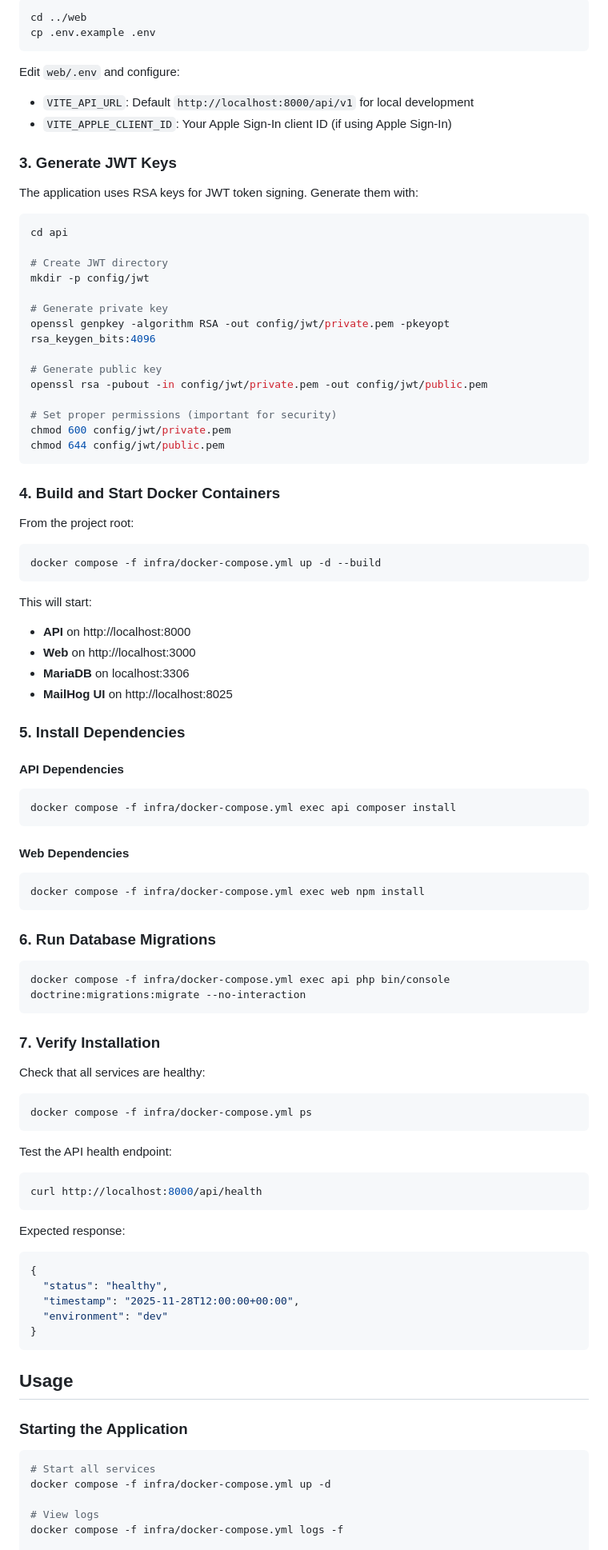
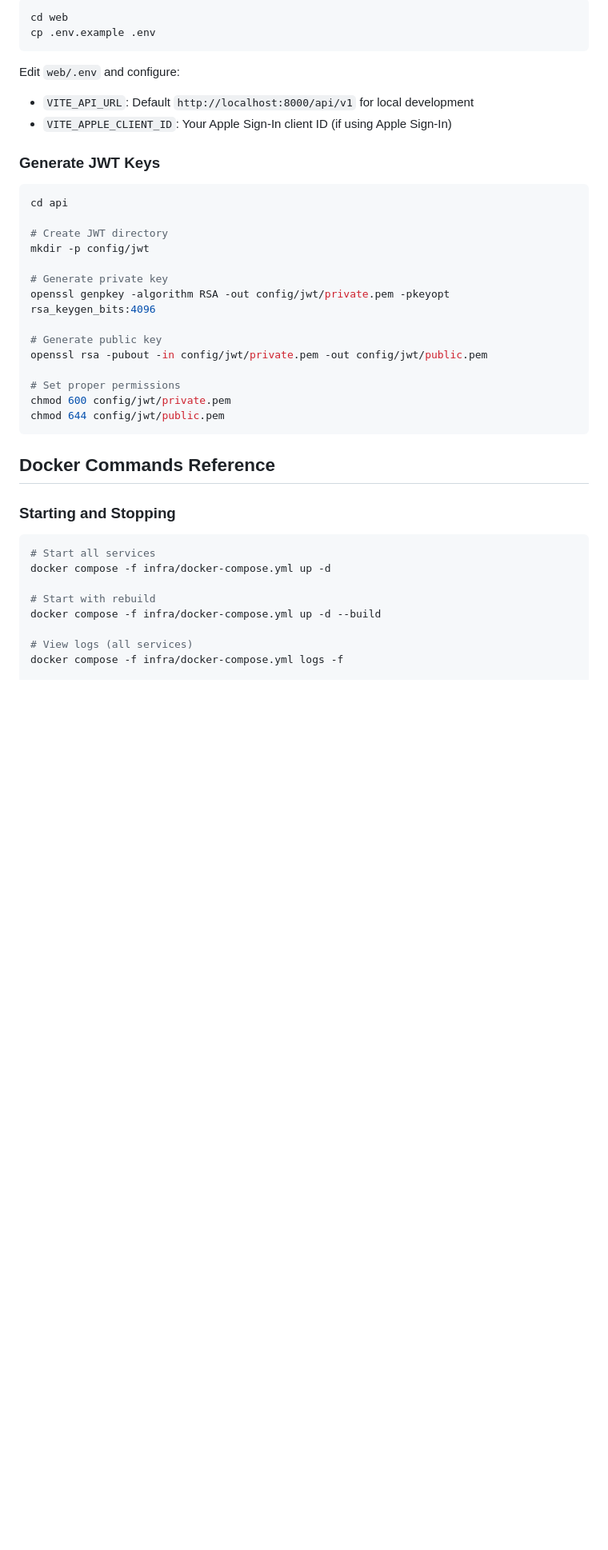
Before and after one commit to l3toII/todoDemo, a Markdown page: README.md, the part around one of its changes. Shown at 80% size. Drawn GitHub-style; blank space fills up the shorter version.

Commit message:
docs(readme): improve local setup instructions and add staging email limitations (#52)
🤖 Generated with [Claude Code](https://claude.com/claude-code)

Co-authored-by: Claude <noreply@anthropic.com>

````diff
--- a/README.md
+++ b/README.md
@@ -66,6 +119,6 @@ Edit `api/.env` and configure:
 
 ```bash
-cd ../web
+cd web
 cp .env.example .env
 ```
 
@@ -73,9 +126,7 @@ Edit `web/.env` and configure:
 - `VITE_API_URL`: Default `http://localhost:8000/api/v1` for local development
 - `VITE_APPLE_CLIENT_ID`: Your Apple Sign-In client ID (if using Apple Sign-In)
 
-### 3. Generate JWT Keys
-
-The application uses RSA keys for JWT token signing. Generate them with:
+### Generate JWT Keys
 
 ```bash
 cd api
@@ -89,76 +140,22 @@ openssl genpkey -algorithm RSA -out config/jwt/private.pem -pkeyopt rsa_keygen_b
 # Generate public key
 openssl rsa -pubout -in config/jwt/private.pem -out config/jwt/public.pem
 
-# Set proper permissions (important for security)
+# Set proper permissions
 chmod 600 config/jwt/private.pem
 chmod 644 config/jwt/public.pem
 ```
 
-### 4. Build and Start Docker Containers
+## Docker Commands Reference
 
-From the project root:
-
-```bash
-docker compose -f infra/docker-compose.yml up -d --build
-```
-
-This will start:
-- **API** on http://localhost:8000
-- **Web** on http://localhost:3000
-- **MariaDB** on localhost:3306
-- **MailHog UI** on http://localhost:8025
-
-### 5. Install Dependencies
-
-#### API Dependencies
-
-```bash
-docker compose -f infra/docker-compose.yml exec api composer install
-```
-
-#### Web Dependencies
-
-```bash
-docker compose -f infra/docker-compose.yml exec web npm install
-```
-
-### 6. Run Database Migrations
-
-```bash
-docker compose -f infra/docker-compose.yml exec api php bin/console doctrine:migrations:migrate --no-interaction
-```
-
-### 7. Verify Installation
-
-Check that all services are healthy:
-
-```bash
-docker compose -f infra/docker-compose.yml ps
-```
-
-Test the API health endpoint:
-
-```bash
-curl http://localhost:8000/api/health
-```
-
-Expected response:
-```json
-{
-  "status": "healthy",
-  "timestamp": "2025-11-28T12:00:00+00:00",
-  "environment": "dev"
-}
-```
-
-## Usage
-
-### Starting the Application
+### Starting and Stopping
 
 ```bash
 # Start all services
 docker compose -f infra/docker-compose.yml up -d
 
-# View logs
+# Start with rebuild
+docker compose -f infra/docker-compose.yml up -d --build
+
+# View logs (all services)
 docker compose -f infra/docker-compose.yml logs -f
 
````
Also changed, not shown: other parts of README.md (+115 -92 lines).
